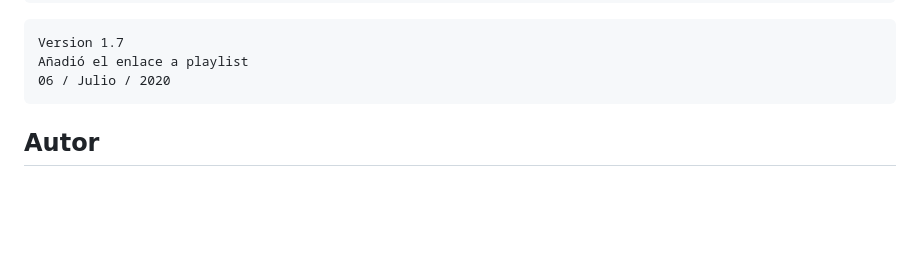
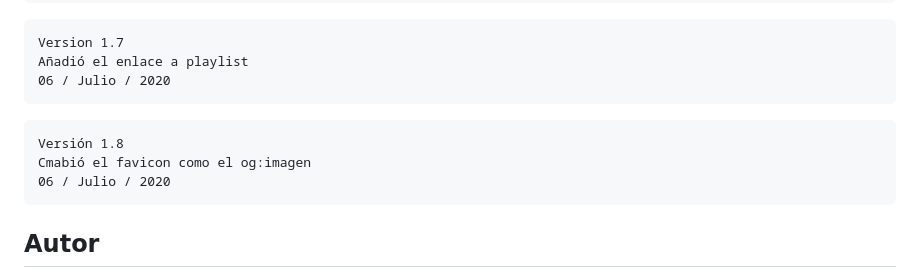
Before and after one commit to Lxrd17/seccionsocial, a Markdown page: README.md, the part around the change. GitHub-like rendering; blank space fills up the shorter version.

````diff
--- a/README.md
+++ b/README.md
@@ -42,6 +42,11 @@ Version 1.7
 Añadió el enlace a playlist
 06 / Julio / 2020
 ```
+```
+Versión 1.8
+Cmabió el favicon como el og:imagen
+06 / Julio / 2020
+```
 ## Autor
 * **Ismael Rosete** - *GACETIS* - [Lxrd17](https://github.com/Lxrd17)
 
````
Also changed, not shown: assets/img/social.png (added), 1 other file.
